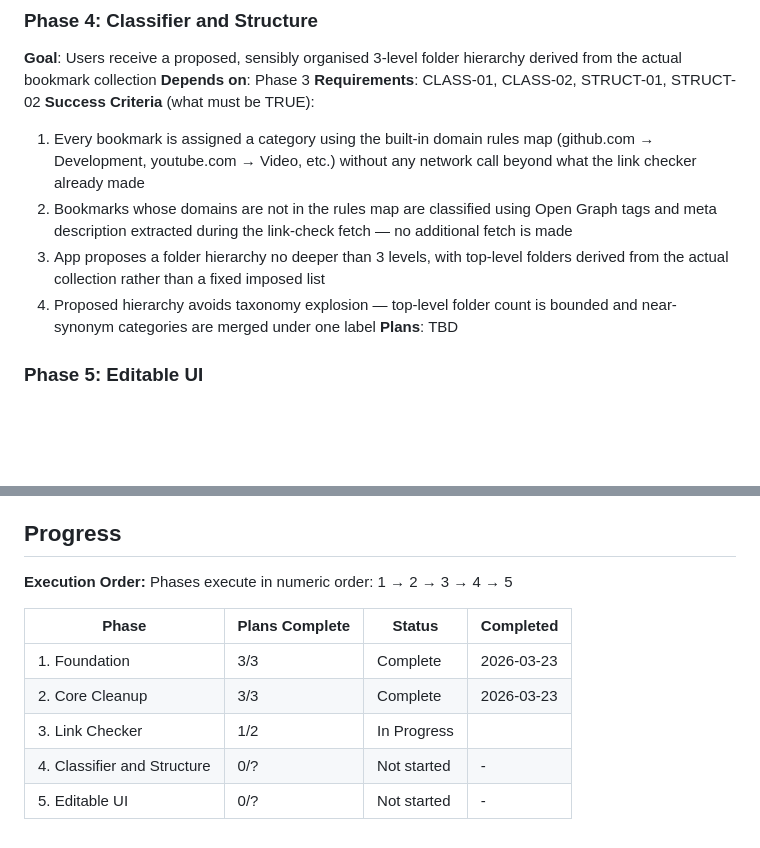
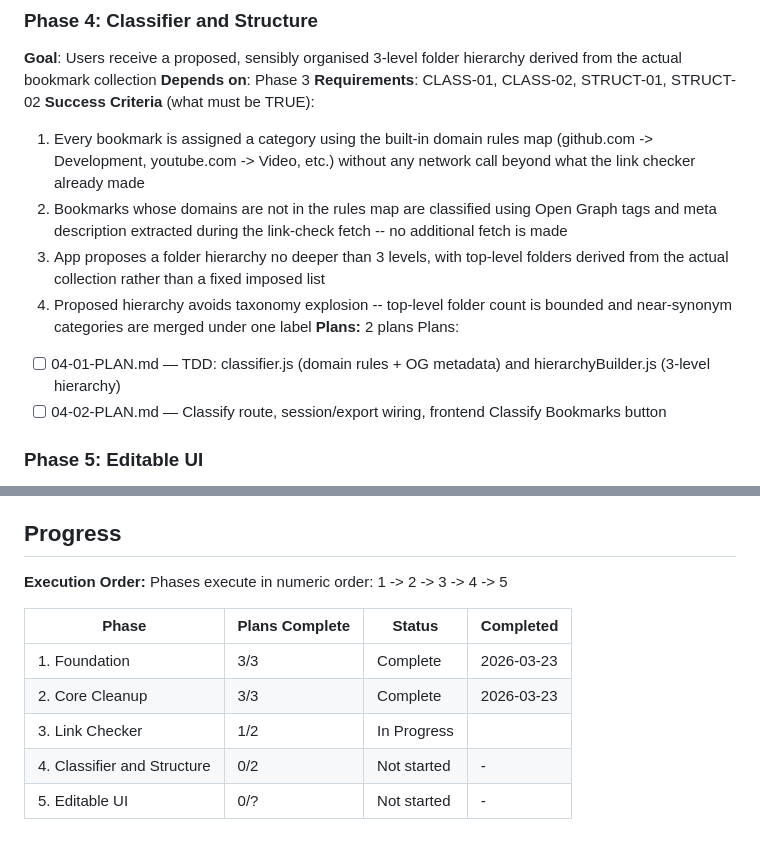
Before and after one commit to Apsp31/bookmarks_cleaner2, a Markdown page: .planning/ROADMAP.md, 2 parts joined by grey strips. GitHub-like rendering; blank space fills up the shorter version.

Commit message:
docs(04-classifier-and-structure): create phase plan

```diff
--- a/.planning/ROADMAP.md
+++ b/.planning/ROADMAP.md
@@ -71,11 +71,14 @@ Plans:
 **Depends on**: Phase 3
 **Requirements**: CLASS-01, CLASS-02, STRUCT-01, STRUCT-02
 **Success Criteria** (what must be TRUE):
-  1. Every bookmark is assigned a category using the built-in domain rules map (github.com → Development, youtube.com → Video, etc.) without any network call beyond what the link checker already made
-  2. Bookmarks whose domains are not in the rules map are classified using Open Graph tags and meta description extracted during the link-check fetch — no additional fetch is made
+  1. Every bookmark is assigned a category using the built-in domain rules map (github.com -> Development, youtube.com -> Video, etc.) without any network call beyond what the link checker already made
+  2. Bookmarks whose domains are not in the rules map are classified using Open Graph tags and meta description extracted during the link-check fetch -- no additional fetch is made
   3. App proposes a folder hierarchy no deeper than 3 levels, with top-level folders derived from the actual collection rather than a fixed imposed list
-  4. Proposed hierarchy avoids taxonomy explosion — top-level folder count is bounded and near-synonym categories are merged under one label
-**Plans**: TBD
+  4. Proposed hierarchy avoids taxonomy explosion -- top-level folder count is bounded and near-synonym categories are merged under one label
+**Plans:** 2 plans
+Plans:
+- [ ] 04-01-PLAN.md — TDD: classifier.js (domain rules + OG metadata) and hierarchyBuilder.js (3-level hierarchy)
+- [ ] 04-02-PLAN.md — Classify route, session/export wiring, frontend Classify Bookmarks button
 
 ### Phase 5: Editable UI
 **Goal**: Users can review the before/after tree, adjust the proposed structure, and export the final clean bookmark file
@@ -93,12 +96,12 @@ Plans:
 ## Progress
 
 **Execution Order:**
-Phases execute in numeric order: 1 → 2 → 3 → 4 → 5
+Phases execute in numeric order: 1 -> 2 -> 3 -> 4 -> 5
 
 | Phase | Plans Complete | Status | Completed |
 |-------|----------------|--------|-----------|
 | 1. Foundation | 3/3 | Complete   | 2026-03-23 |
 | 2. Core Cleanup | 3/3 | Complete   | 2026-03-23 |
 | 3. Link Checker | 1/2 | In Progress|  |
-| 4. Classifier and Structure | 0/? | Not started | - |
+| 4. Classifier and Structure | 0/2 | Not started | - |
 | 5. Editable UI | 0/? | Not started | - |
```
Also changed, not shown: 2 other files.
